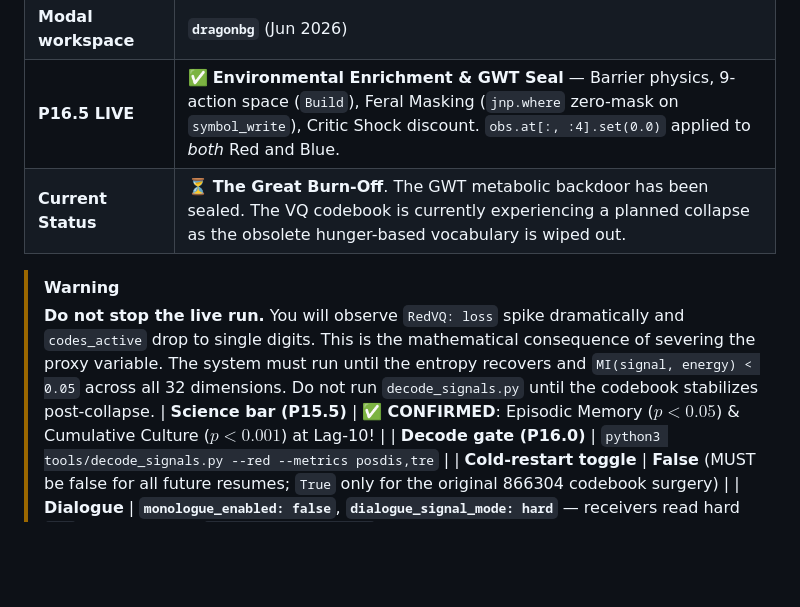
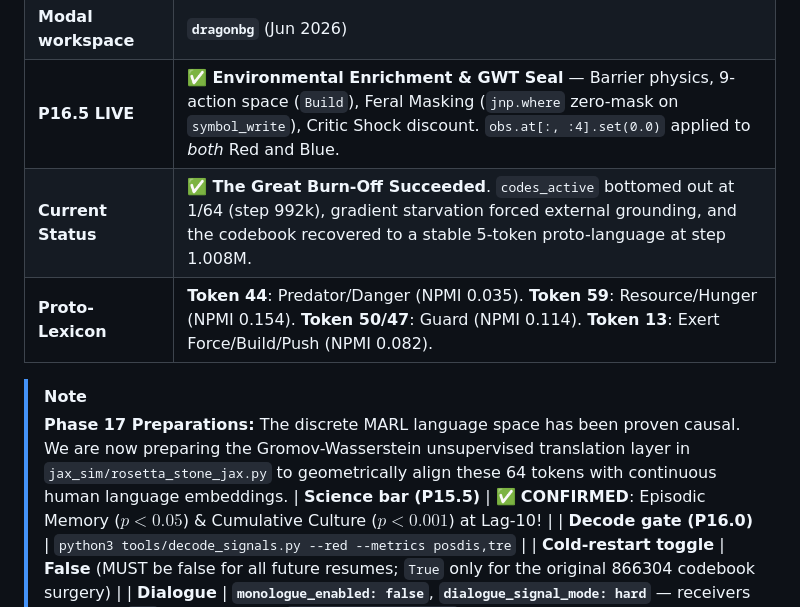
Before and after one commit to overlordxrz-source/throng, a Markdown page: THRONG.md, the part around the change. GitHub-like rendering; blank space fills up the shorter version.

```diff
--- a/THRONG.md
+++ b/THRONG.md
@@ -27,10 +27,11 @@ The philosophical and mathematical foundations of THRONG have been consolidated
 | **Branch** | **`feature/phase16-5-enrichment`** |
 | **Modal workspace** | **`dragonbg`** (Jun 2026) |
 | **P16.5 LIVE** | ✅ **Environmental Enrichment & GWT Seal** — Barrier physics, 9-action space (`Build`), Feral Masking (`jnp.where` zero-mask on `symbol_write`), Critic Shock discount. `obs.at[:, :4].set(0.0)` applied to *both* Red and Blue. |
-| **Current Status** | ⏳ **The Great Burn-Off**. The GWT metabolic backdoor has been sealed. The VQ codebook is currently experiencing a planned collapse as the obsolete hunger-based vocabulary is wiped out. |
+| **Current Status** | ✅ **The Great Burn-Off Succeeded**. `codes_active` bottomed out at 1/64 (step 992k), gradient starvation forced external grounding, and the codebook recovered to a stable 5-token proto-language at step 1.008M. |
+| **Proto-Lexicon** | **Token 44**: Predator/Danger (NPMI 0.035). **Token 59**: Resource/Hunger (NPMI 0.154). **Token 50/47**: Guard (NPMI 0.114). **Token 13**: Exert Force/Build/Push (NPMI 0.082). |
 
-> [!WARNING]
-> **Do not stop the live run.** You will observe `RedVQ: loss` spike dramatically and `codes_active` drop to single digits. This is the mathematical consequence of severing the proxy variable. The system must run until the entropy recovers and `MI(signal, energy) < 0.05` across all 32 dimensions. Do not run `decode_signals.py` until the codebook stabilizes post-collapse.
+> [!NOTE]
+> **Phase 17 Preparations:** The discrete MARL language space has been proven causal. We are now preparing the Gromov-Wasserstein unsupervised translation layer in `jax_sim/rosetta_stone_jax.py` to geometrically align these 64 tokens with continuous human language embeddings.
 | **Science bar (P15.5)** | ✅ **CONFIRMED**: Episodic Memory ($p < 0.05$) & Cumulative Culture ($p < 0.001$) at Lag-10! |
 | **Decode gate (P16.0)** | `python3 tools/decode_signals.py --red --metrics posdis,tre` |
 | **Cold-restart toggle** | **False** (MUST be false for all future resumes; `True` only for the original 866304 codebook surgery) |
```
Also changed, not shown: README.md (+3 -3 lines).
